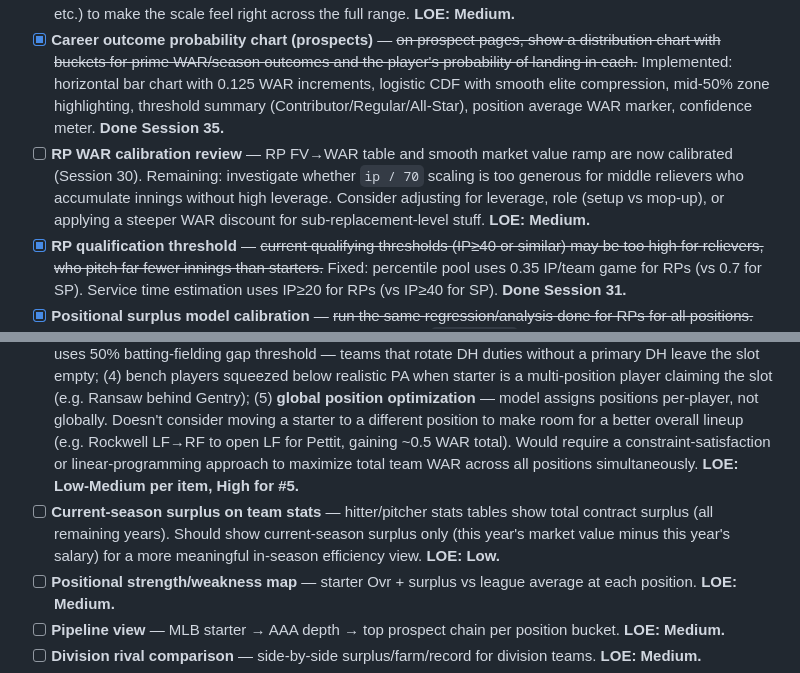
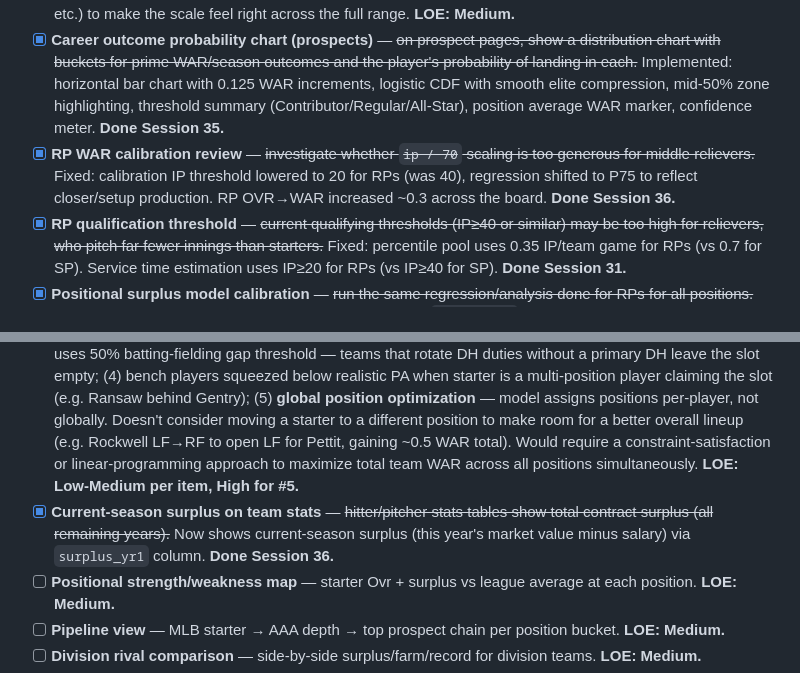
Before and after one commit to tfalsone/statsplusplus, a Markdown page: docs/task_list.md, 2 parts joined by grey strips. Drawn GitHub-style.

```diff
--- a/docs/task_list.md
+++ b/docs/task_list.md
@@ -17,7 +17,7 @@ Open work items. Completed items are in `docs/changelog.md`.
 - [ ] **Projection model reuse** — `projections.py` now has calibrated OPS+, ERA/FIP, WAR, and ratings interpolation models. Explore using these in: (1) prospect pages — show projected MLB stat lines at current and future development stages, (2) draft evaluation — project draft prospect ratings into expected MLB production, (3) trade calculator — replace or supplement surplus model with projected stat lines for more intuitive valuation, (4) farm analysis — add projected stat context to scouting summaries. **LOE: Varies per integration.**
 - [ ] **Payroll Adjusted Performance (PAP) score** — rate MLB players on a 1-10 scale (two decimal places) measuring current-year value efficiency. Scale: 0-2 negative returns, 3-4 below market, 5 market neutral, 6-7 above average, 8-9 elite, 10 generational efficiency. Related to surplus but single-year and condensed to a digestible score. Likely non-linear — needs investigation into the right curve shape (log, sigmoid, piecewise, etc.) to make the scale feel right across the full range. **LOE: Medium.**
 - [x] **Career outcome probability chart (prospects)** — ~~on prospect pages, show a distribution chart with buckets for prime WAR/season outcomes and the player's probability of landing in each.~~ Implemented: horizontal bar chart with 0.125 WAR increments, logistic CDF with smooth elite compression, mid-50% zone highlighting, threshold summary (Contributor/Regular/All-Star), position average WAR marker, confidence meter. **Done Session 35.**
-- [ ] **RP WAR calibration review** — RP FV→WAR table and smooth market value ramp are now calibrated (Session 30). Remaining: investigate whether `ip / 70` scaling is too generous for middle relievers who accumulate innings without high leverage. Consider adjusting for leverage, role (setup vs mop-up), or applying a steeper WAR discount for sub-replacement-level stuff. **LOE: Medium.**
+- [x] **RP WAR calibration review** — ~~investigate whether `ip / 70` scaling is too generous for middle relievers.~~ Fixed: calibration IP threshold lowered to 20 for RPs (was 40), regression shifted to P75 to reflect closer/setup production. RP OVR→WAR increased ~0.3 across the board. **Done Session 36.**
 - [x] **RP qualification threshold** — ~~current qualifying thresholds (IP≥40 or similar) may be too high for relievers, who pitch far fewer innings than starters.~~ Fixed: percentile pool uses 0.35 IP/team game for RPs (vs 0.7 for SP). Service time estimation uses IP≥20 for RPs (vs IP≥40 for SP). **Done Session 31.**
 - [x] **Positional surplus model calibration** — ~~run the same regression/analysis done for RPs for all positions.~~ Subsumed by league-calibrated model. Position-specific `OVR_TO_WAR` regression now covers all 9 buckets. `FV_TO_PEAK_WAR` split into hitter/SP/RP tables. **Done Session 32.**
 - [x] **Scarcity curve refinement** — ~~position-blind scarcity.~~ Implemented position-adjusted scarcity with defense scaling. SS: +4, CF: +2, SP: +2, C/2B/3B: +1, COF/RP: -2, 1B: -3. Defense-dependent positions scale shift with PotDef rating (full at 70+, linear 50-70, zero below 50). **Done Session 34.**
@@ -35,7 +35,7 @@ Open work items. Completed items are in `docs/changelog.md`.
 ## Web UI — Team Page
 
 - [ ] **Playing time model edge cases** — current model is 77% within 100 PA, 92% within 200 PA across 4 test teams. Known gaps: (1) two-way players (role=11 pitchers who bat/field, e.g. Cowgill) excluded from hitter query — need to detect from fielding/batting data regardless of role; (2) utility players with <3 games at every position get sprayed across the diamond via ratings fallback (e.g. Meza on NYY); (3) DH-primary detection uses 50% batting-fielding gap threshold — teams that rotate DH duties without a primary DH leave the slot empty; (4) bench players squeezed below realistic PA when starter is a multi-position player claiming the slot (e.g. Ransaw behind Gentry); (5) **global position optimization** — model assigns positions per-player, not globally. Doesn't consider moving a starter to a different position to make room for a better overall lineup (e.g. Rockwell LF→RF to open LF for Pettit, gaining ~0.5 WAR total). Would require a constraint-satisfaction or linear-programming approach to maximize total team WAR across all positions simultaneously. **LOE: Low-Medium per item, High for #5.**
-- [ ] **Current-season surplus on team stats** — hitter/pitcher stats tables show total contract surplus (all remaining years). Should show current-season surplus only (this year's market value minus this year's salary) for a more meaningful in-season efficiency view. **LOE: Low.**
+- [x] **Current-season surplus on team stats** — ~~hitter/pitcher stats tables show total contract surplus (all remaining years).~~ Now shows current-season surplus (this year's market value minus salary) via `surplus_yr1` column. **Done Session 36.**
 - [ ] **Positional strength/weakness map** — starter Ovr + surplus vs league average at each position. **LOE: Medium.**
 - [ ] **Pipeline view** — MLB starter → AAA depth → top prospect chain per position bucket. **LOE: Medium.**
 - [ ] **Division rival comparison** — side-by-side surplus/farm/record for division teams. **LOE: Medium.**
```
Also changed, not shown: STRUCTURE.md (+1 -1 lines), docs/changelog.md (+26 -0 lines).
